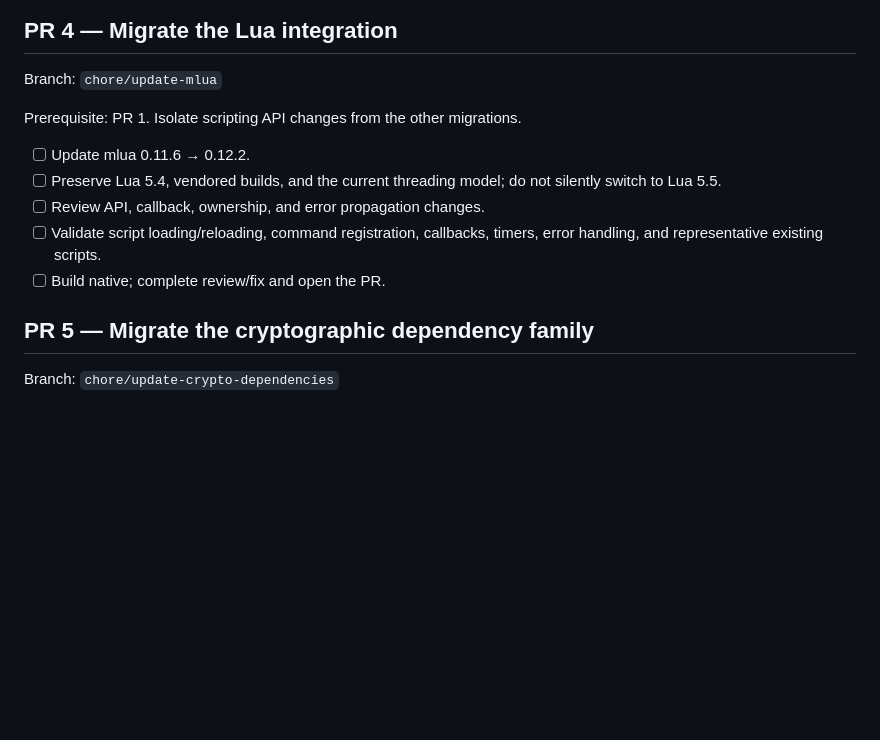
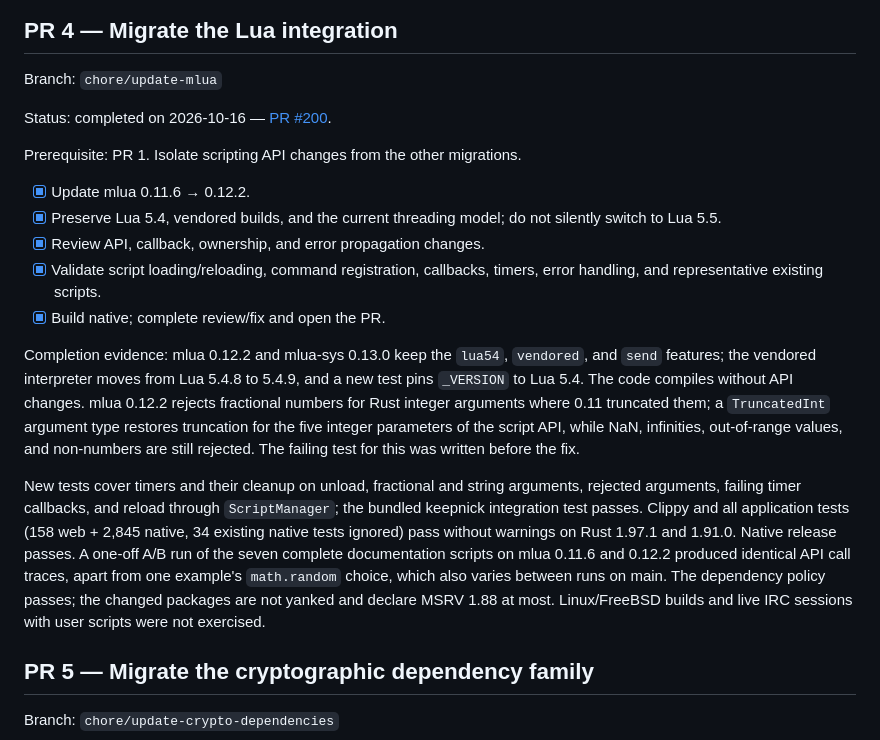
Before and after one commit to outragedevs/repartee, a Markdown page: todo.md, the part around the change. GitHub-like rendering; blank space fills up the shorter version.

Commit message:
Mark Lua integration update complete
PR 4 mit Validierungsnachweisen und offenen Plattformgrenzen in todo.md abgeschlossen.

```diff
--- a/todo.md
+++ b/todo.md
@@ -174,15 +174,38 @@ an MSRV above 1.91. Existing frontend assets are unchanged.
 
 Branch: `chore/update-mlua`
 
+Status: completed on 2026-10-16 — [PR #200](https://github.com/outragedevs/repartee/pull/200).
+
 Prerequisite: PR 1. Isolate scripting API changes from the other migrations.
 
-- [ ] Update mlua 0.11.6 → 0.12.2.
-- [ ] Preserve Lua 5.4, vendored builds, and the current threading model;
+- [x] Update mlua 0.11.6 → 0.12.2.
+- [x] Preserve Lua 5.4, vendored builds, and the current threading model;
       do not silently switch to Lua 5.5.
-- [ ] Review API, callback, ownership, and error propagation changes.
-- [ ] Validate script loading/reloading, command registration, callbacks,
+- [x] Review API, callback, ownership, and error propagation changes.
+- [x] Validate script loading/reloading, command registration, callbacks,
       timers, error handling, and representative existing scripts.
-- [ ] Build native; complete review/fix and open the PR.
+- [x] Build native; complete review/fix and open the PR.
+
+Completion evidence: mlua 0.12.2 and mlua-sys 0.13.0 keep the `lua54`,
+`vendored`, and `send` features; the vendored interpreter moves from Lua
+5.4.8 to 5.4.9, and a new test pins `_VERSION` to Lua 5.4. The code
+compiles without API changes. mlua 0.12.2 rejects fractional numbers for
+Rust integer arguments where 0.11 truncated them; a `TruncatedInt`
+argument type restores truncation for the five integer parameters of the
+script API, while NaN, infinities, out-of-range values, and non-numbers
+are still rejected. The failing test for this was written before the fix.
+
+New tests cover timers and their cleanup on unload, fractional and string
+arguments, rejected arguments, failing timer callbacks, and reload through
+`ScriptManager`; the bundled keepnick integration test passes. Clippy and
+all application tests (158 web + 2,845 native, 34 existing native tests
+ignored) pass without warnings on Rust 1.97.1 and 1.91.0. Native release
+passes. A one-off A/B run of the seven complete documentation scripts on
+mlua 0.11.6 and 0.12.2 produced identical API call traces, apart from one
+example's `math.random` choice, which also varies between runs on main.
+The dependency policy passes; the changed packages are not yanked and
+declare MSRV 1.88 at most. Linux/FreeBSD builds and live IRC sessions with
+user scripts were not exercised.
 
 ## PR 5 — Migrate the cryptographic dependency family
 
```
